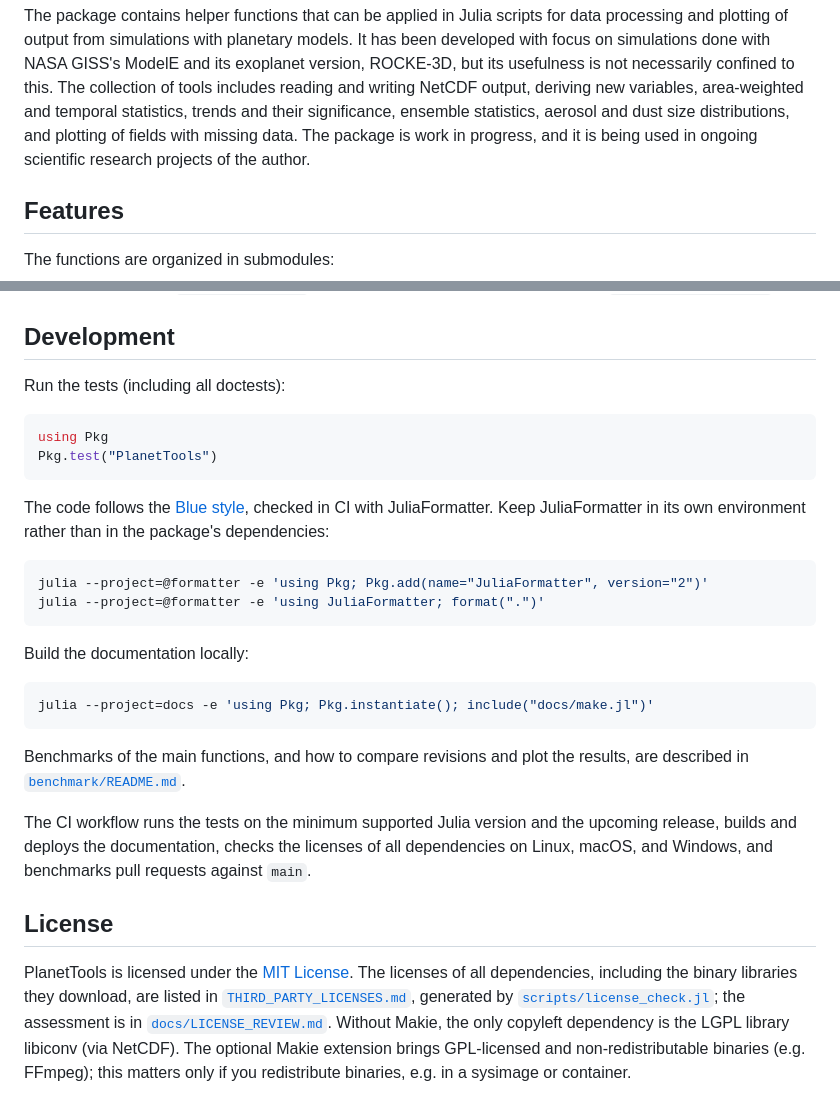
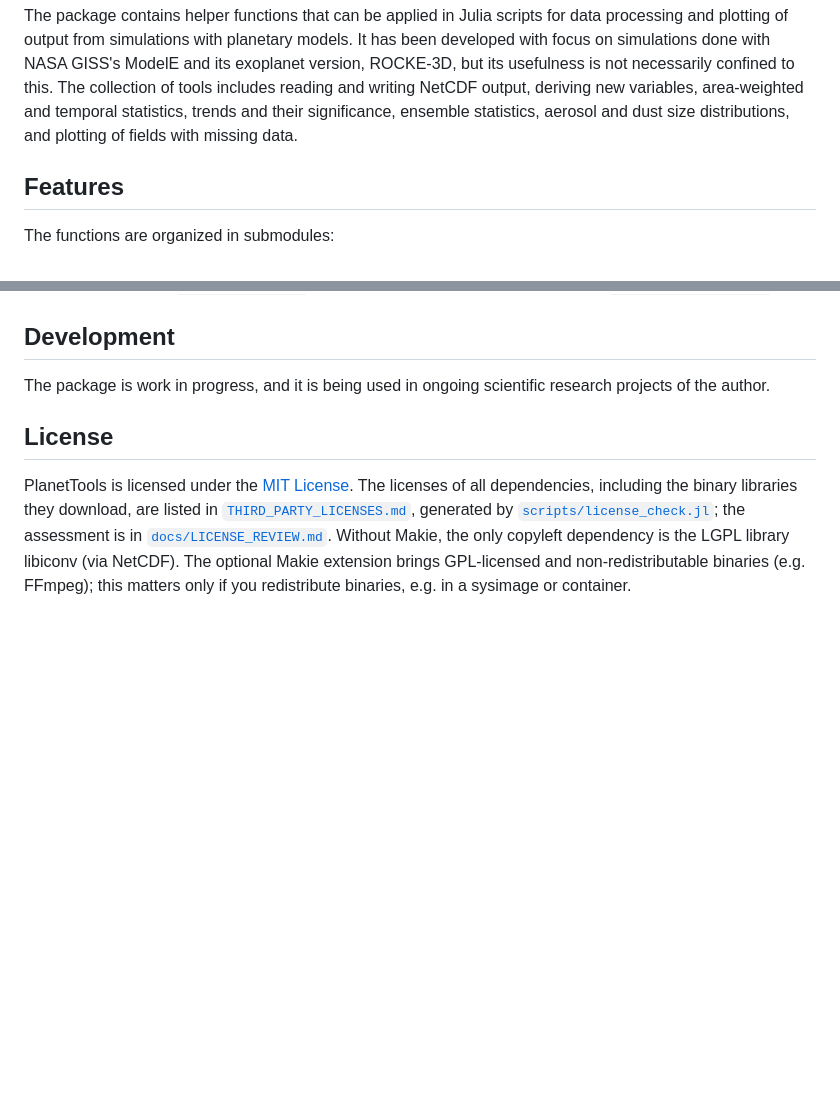
Before and after one commit to caprrepos/PlanetTools.jl, a Markdown page: README.md, 2 parts joined by grey strips. Rendered like a GitHub page; blank space fills up the shorter version.

````diff
--- a/README.md
+++ b/README.md
@@ -12,8 +12,7 @@ developed with focus on simulations done with NASA GISS's ModelE and its exoplan
 ROCKE-3D, but its usefulness is not necessarily confined to this. The collection of tools
 includes reading and writing NetCDF output, deriving new variables, area-weighted and temporal
 statistics, trends and their significance, ensemble statistics, aerosol and dust size
-distributions, and plotting of fields with missing data. The package is work in progress,
-and it is being used in ongoing scientific research projects of the author.
+distributions, and plotting of fields with missing data.
 
 ## Features
 
@@ -160,34 +159,8 @@ save("anomaly.png", fig)
 
 ## Development
 
-Run the tests (including all doctests):
-
-```julia
-using Pkg
-Pkg.test("PlanetTools")
-```
-
-The code follows the [Blue style](https://github.com/JuliaDiff/BlueStyle), checked in CI with
-JuliaFormatter. Keep JuliaFormatter in its own environment rather than in the package's
-dependencies:
-
-```sh
-julia --project=@formatter -e 'using Pkg; Pkg.add(name="JuliaFormatter", version="2")'
-julia --project=@formatter -e 'using JuliaFormatter; format(".")'
-```
-
-Build the documentation locally:
-
-```sh
-julia --project=docs -e 'using Pkg; Pkg.instantiate(); include("docs/make.jl")'
-```
-
-Benchmarks of the main functions, and how to compare revisions and plot the results, are
-described in [`benchmark/README.md`](benchmark/README.md).
-
-The CI workflow runs the tests on the minimum supported Julia version and the upcoming
-release, builds and deploys the documentation, checks the licenses of all dependencies
-on Linux, macOS, and Windows, and benchmarks pull requests against `main`.
+The package is work in progress, and it is being used in ongoing scientific research
+projects of the author.
 
 ## License
 
````
